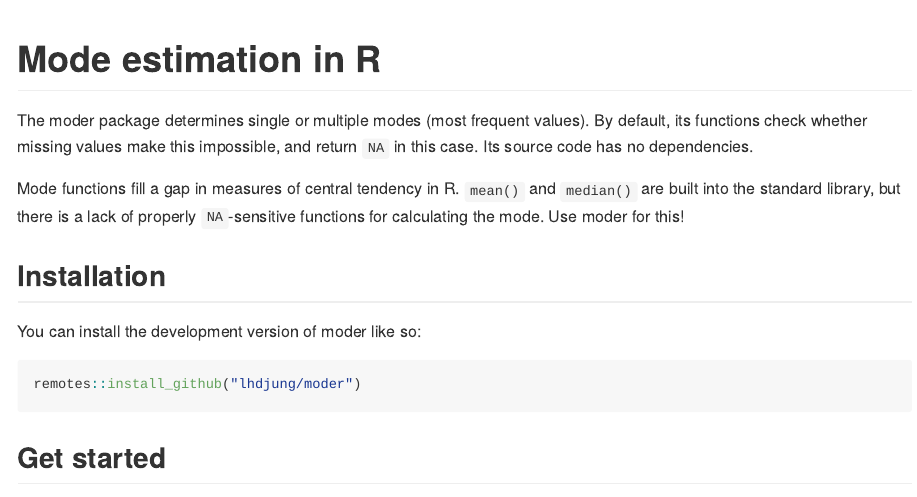
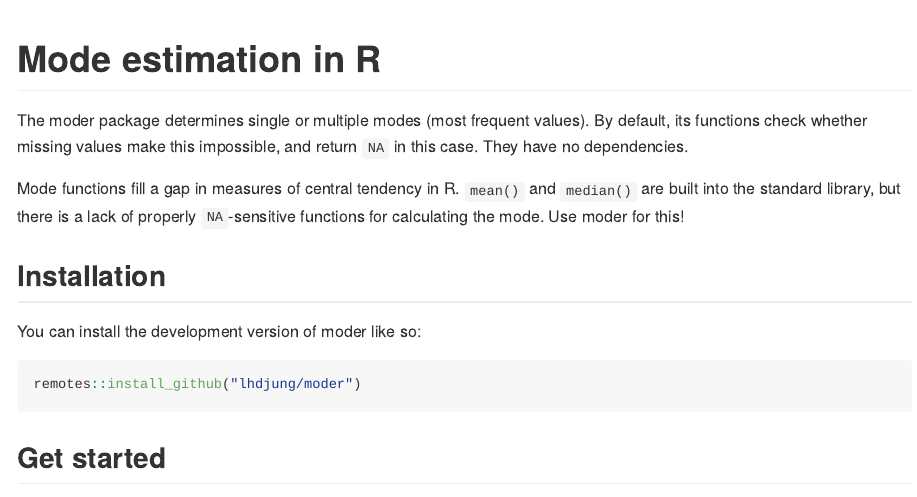
Before and after one commit to lhdjung/moder, an R Markdown document (README.Rmd): the page in a window 1100 px wide, from its top. The pictures show the output file README.md that the author committed with the source, drawn offline in the style of GitHub; badge pictures from the web are left out.

Commit message:
specify "no dependencies" statement

```diff
--- a/README.Rmd
+++ b/README.Rmd
@@ -21,7 +21,7 @@ knitr::opts_chunk$set(
 
 <!-- badges: end -->
 
-The moder package determines single or multiple modes (most frequent values). By default, its functions check whether missing values make this impossible, and return `NA` in this case. Its source code has no dependencies.
+The moder package determines single or multiple modes (most frequent values). By default, its functions check whether missing values make this impossible, and return `NA` in this case. They have no dependencies.
 
 Mode functions fill a gap in measures of central tendency in R. `mean()` and `median()` are built into the standard library, but there is a lack of properly `NA`-sensitive functions for calculating the mode. Use moder for this!
 
--- a/_pkgdown.yml
+++ b/_pkgdown.yml
@@ -6,7 +6,7 @@ home:
     The moder package determines single or multiple modes
     (most frequent values). By default, its functions check whether
     missing values make this impossible, and return `NA` in this case.
-    Dependency-free.
+    They have no dependencies.
 template:
   bootstrap: 5
   bootswatch: flatly
```
Also changed, not shown: README.md.
